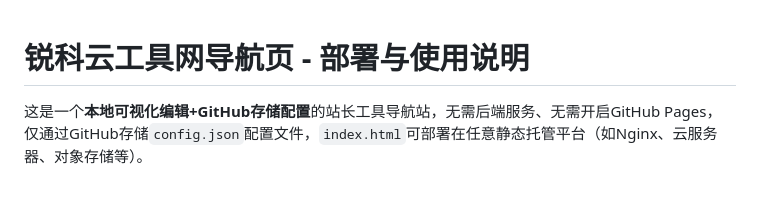
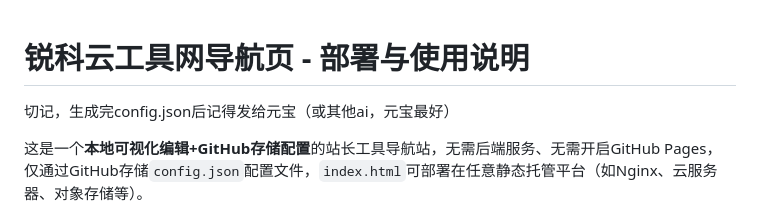
Before and after one commit to WinVistaTD/-, a Markdown page: README.md, the part around the change. Rendered like a GitHub page; blank space fills up the shorter version.

```diff
--- a/README.md
+++ b/README.md
@@ -1,4 +1,5 @@
 # 锐科云工具网导航页 - 部署与使用说明
+切记，生成完config.json后记得发给元宝（或其他ai，元宝最好）
 
 这是一个**本地可视化编辑+GitHub存储配置**的站长工具导航站，无需后端服务、无需开启GitHub Pages，仅通过GitHub存储`config.json`配置文件，`index.html`可部署在任意静态托管平台（如Nginx、云服务器、对象存储等）。
 
```
